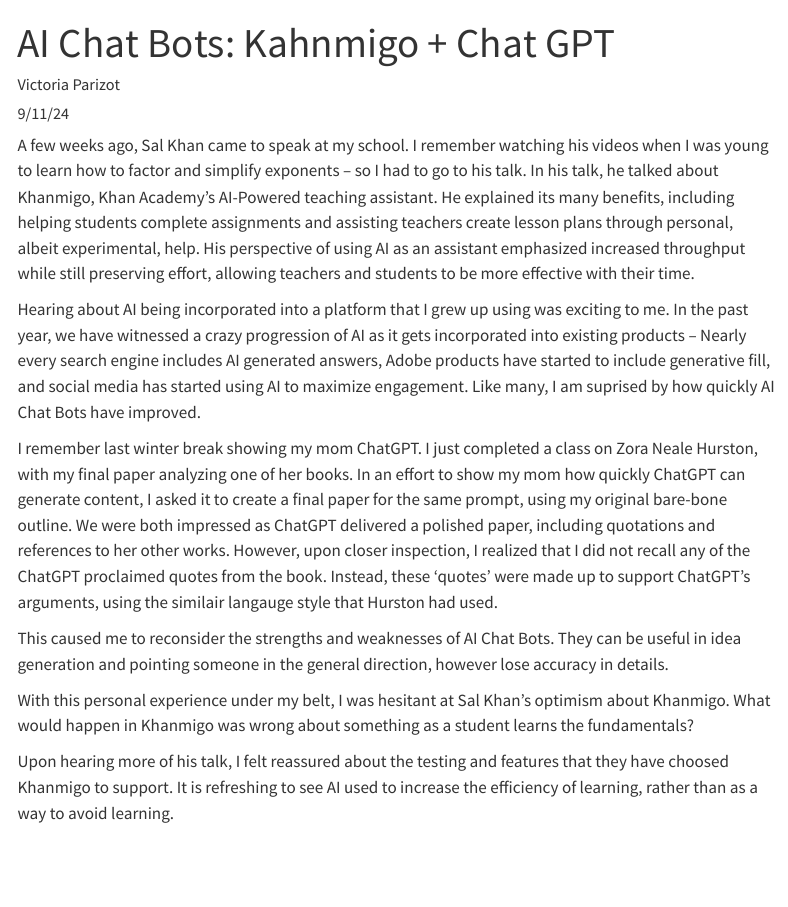
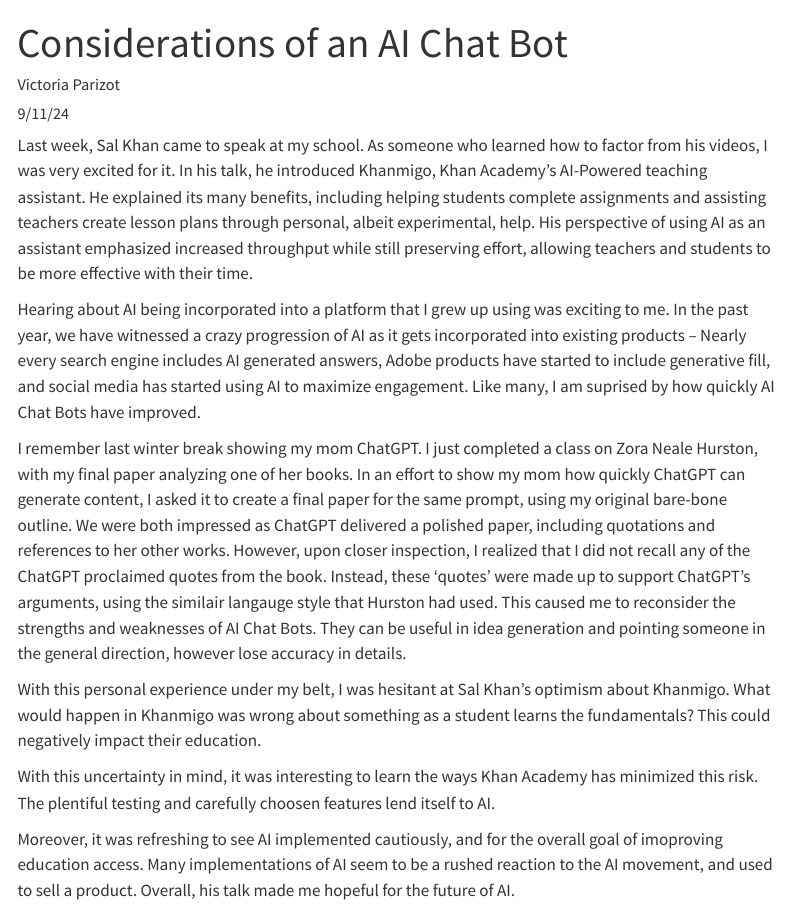
Before and after one commit to vparizot/hmc-e155-portfolio, a Quarto document (posts/post4.qmd): the page in a window 1100 px wide, from its top. Rendered offline with R 4.5, knitr and Pandoc in place of Quarto, with nearby package versions; menus at the side of the page are left out.

Commit message:
blog 4 edit

```diff
--- a/posts/post4.qmd
+++ b/posts/post4.qmd
@@ -1,19 +1,19 @@
 ---
-title: "AI Chat Bots: Kahnmigo + Chat GPT"
+title: "Considerations of an AI Chat Bot"
 author: "Victoria Parizot"
 date: "9/11/24"
 categories:
   - reflection
 draft: false
 ---
-A few weeks ago, Sal Khan came to speak at my school. I remember watching his videos when I was young to learn how to factor and simplify exponents -- so I had to go to his talk. In his talk, he talked about Khanmigo, Khan Academy's AI-Powered teaching assistant. He explained its many benefits, including helping students complete assignments and assisting teachers create lesson plans through personal, albeit experimental, help. His perspective of using AI as an assistant emphasized increased throughput while still preserving effort, allowing teachers and students to be more effective with their time.
+Last week, Sal Khan came to speak at my school. As someone who learned how to factor from his videos, I was very excited for it. In his talk, he introduced Khanmigo, Khan Academy's AI-Powered teaching assistant. He explained its many benefits, including helping students complete assignments and assisting teachers create lesson plans through personal, albeit experimental, help. His perspective of using AI as an assistant emphasized increased throughput while still preserving effort, allowing teachers and students to be more effective with their time.
 
 Hearing about AI being incorporated into a platform that I grew up using was exciting to me. In the past year, we have witnessed a crazy progression of AI as it gets incorporated into existing products -- Nearly every search engine includes  AI generated answers, Adobe products have started to include generative fill, and social media has started using AI to maximize engagement. Like many, I am suprised by how quickly AI Chat Bots have improved.
 
-I remember last winter break showing my mom ChatGPT. I just completed a class on Zora Neale Hurston, with my final paper analyzing one of her books. In an effort to show my mom how quickly ChatGPT can generate content, I asked it to create a final paper for the same prompt, using my original bare-bone outline. We were both impressed as ChatGPT delivered a polished paper, including quotations and references to her other works. However, upon closer inspection, I realized that I did not recall any of the ChatGPT proclaimed quotes from the book. Instead, these 'quotes' were made up to support ChatGPT's arguments, using the similair langauge style that Hurston had used.
+I remember last winter break showing my mom ChatGPT. I just completed a class on Zora Neale Hurston, with my final paper analyzing one of her books. In an effort to show my mom how quickly ChatGPT can generate content, I asked it to create a final paper for the same prompt, using my original bare-bone outline. We were both impressed as ChatGPT delivered a polished paper, including quotations and references to her other works. However, upon closer inspection, I realized that I did not recall any of the ChatGPT proclaimed quotes from the book. Instead, these 'quotes' were made up to support ChatGPT's arguments, using the similair langauge style that Hurston had used. This caused me to reconsider the strengths and weaknesses of AI Chat Bots. They can be useful in idea generation and pointing someone in the general direction, however lose accuracy in details.
 
-This caused me to reconsider the strengths and weaknesses of AI Chat Bots. They can be useful in idea generation and pointing someone in the general direction, however lose accuracy in details.
+With this personal experience under my belt, I was hesitant at Sal Khan's optimism about Khanmigo. What would happen in Khanmigo was wrong about something as a student learns the fundamentals? This could negatively impact their education.
 
-With this personal experience under my belt, I was hesitant at Sal Khan's optimism about Khanmigo. What would happen in Khanmigo was  wrong about something as a student learns the fundamentals?
+With this uncertainty in mind, it was interesting to learn the ways Khan Academy has minimized this risk. The plentiful testing and carefully choosen features lend itself to AI.
 
-Upon hearing more of his talk, I felt reassured about the testing and features that they have choosed Khanmigo to support. It is refreshing to see AI used to increase the efficiency of learning, rather than as a way to avoid learning.
+Moreover, it was refreshing to see AI implemented cautiously, and for the overall goal of imoproving education access. Many implementations of AI seem to be a rushed reaction to the AI movement, and used to sell a product. Overall, his talk made me hopeful for the future of AI.
```
